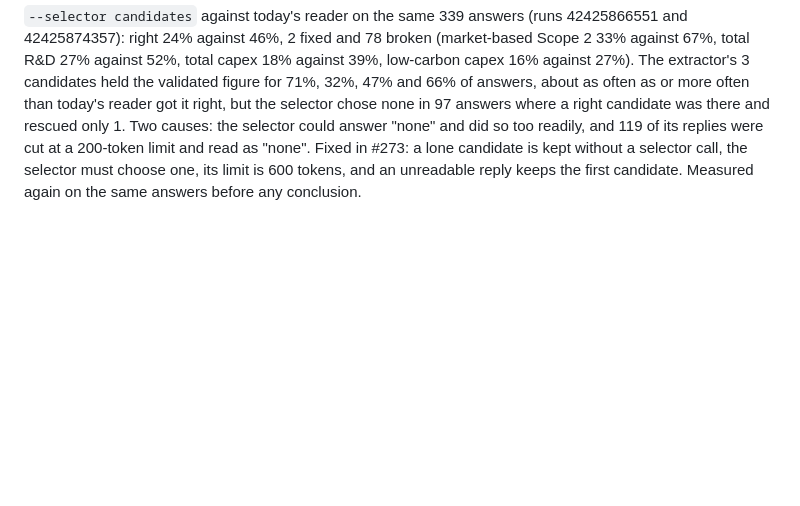
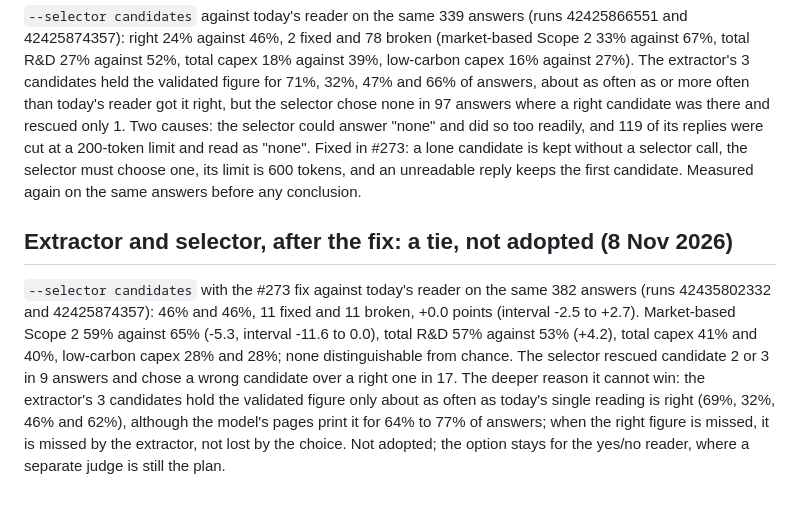
Before and after one commit to led2192/wba-link-monitor, a Markdown page: docs/decisions.md, the part around the change. Rendered like a GitHub page; blank space fills up the shorter version.

Commit message:
Docs: extractor and selector after the fix, a tie (#274)
Claude-Session: https://claude.ai/code/session_01FtoGaTiEddbS5DwvCG511y

Co-authored-by: Claude <noreply@anthropic.com>

```diff
--- a/docs/decisions.md
+++ b/docs/decisions.md
@@ -376,3 +376,6 @@ The gold inventory (`gold_inventory.py`, run 42399393856) finds validated answer
 
 ## Extractor and selector, first run: much worse, partly a defect (8 Nov 2026)
 `--selector candidates` against today's reader on the same 339 answers (runs 42425866551 and 42425874357): right 24% against 46%, 2 fixed and 78 broken (market-based Scope 2 33% against 67%, total R&D 27% against 52%, total capex 18% against 39%, low-carbon capex 16% against 27%). The extractor's 3 candidates held the validated figure for 71%, 32%, 47% and 66% of answers, about as often as or more often than today's reader got it right, but the selector chose none in 97 answers where a right candidate was there and rescued only 1. Two causes: the selector could answer "none" and did so too readily, and 119 of its replies were cut at a 200-token limit and read as "none". Fixed in #273: a lone candidate is kept without a selector call, the selector must choose one, its limit is 600 tokens, and an unreadable reply keeps the first candidate. Measured again on the same answers before any conclusion.
+
+## Extractor and selector, after the fix: a tie, not adopted (8 Nov 2026)
+`--selector candidates` with the #273 fix against today's reader on the same 382 answers (runs 42435802332 and 42425874357): 46% and 46%, 11 fixed and 11 broken, +0.0 points (interval -2.5 to +2.7). Market-based Scope 2 59% against 65% (-5.3, interval -11.6 to 0.0), total R&D 57% against 53% (+4.2), total capex 41% and 40%, low-carbon capex 28% and 28%; none distinguishable from chance. The selector rescued candidate 2 or 3 in 9 answers and chose a wrong candidate over a right one in 17. The deeper reason it cannot win: the extractor's 3 candidates hold the validated figure only about as often as today's single reading is right (69%, 32%, 46% and 62%), although the model's pages print it for 64% to 77% of answers; when the right figure is missed, it is missed by the extractor, not lost by the choice. Not adopted; the option stays for the yes/no reader, where a separate judge is still the plan.
```
Also changed, not shown: docs/CHANGELOG.md (+1 -0 lines).
